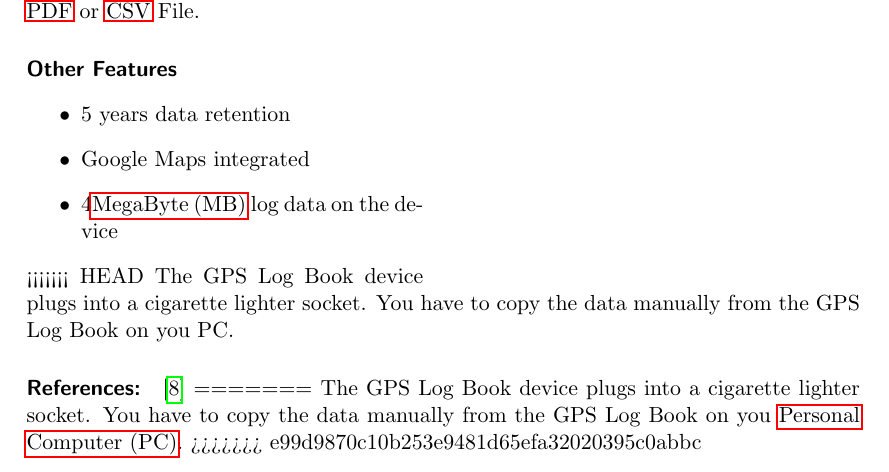
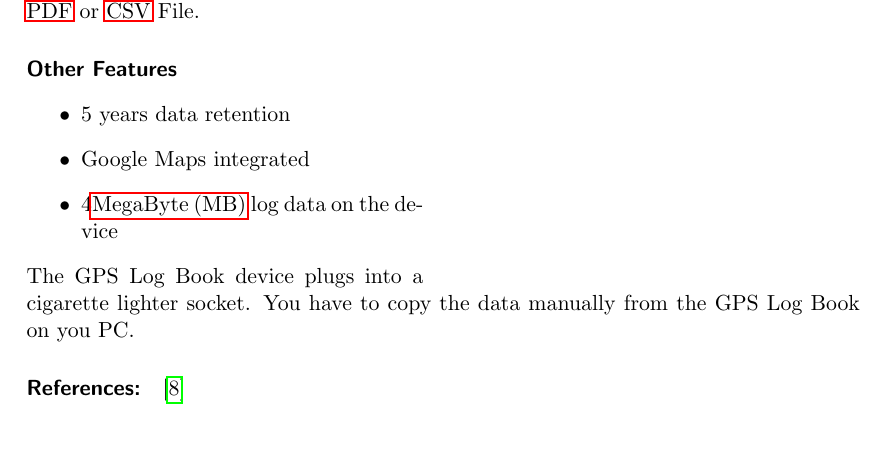
Before and after one commit to zwopac11/Diploma-Thesis-Driver-s-Logbook, a LaTeX thesis (document.tex, which reads chapters/competitoranalysis.tex): part of page 29 of 64, cut so that both start at the same text, the shorter picture padded with empty space. Compiled offline with pdfLaTeX.

Commit message:
“merge”

```diff
--- a/chapters/competitoranalysis.tex
+++ b/chapters/competitoranalysis.tex
@@ -332,12 +332,8 @@
 \item Google Maps integrated
 \item 4\gls{mb} log data on the device
 \end{itemize}
-<<<<<<< HEAD
 The GPS Log Book device plugs into a cigarette lighter socket. You have to copy the data manually from the GPS Log Book on you PC.
 \paragraph{References:} \cite{GPS_Log_Book}
-=======
-The GPS Log Book device plugs into a cigarette lighter socket. You have to copy the data manually from the GPS Log Book on you \gls{pc}.
->>>>>>> e99d9870c10b253e9481d65efa32020395c0abbc
 \newpage
 
 \section{GPS Log Book Live}
```
Also changed, not shown: document.gls (added), 3 other files.
